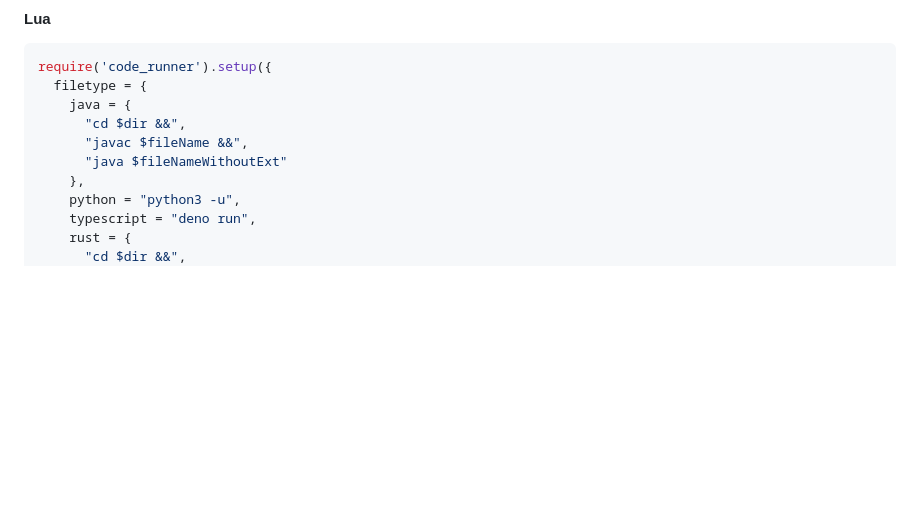
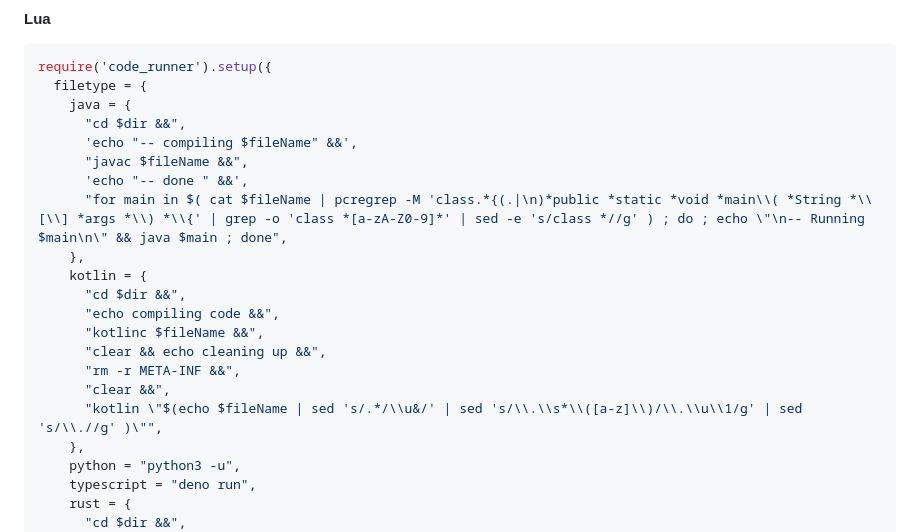
Before and after one commit to CRAG666/code_runner.nvim, a Markdown page: README.md, the part around one of its changes. Drawn GitHub-style; blank space fills up the shorter version.

Commit message:
better java default

```diff
--- a/README.md
+++ b/README.md
@@ -66,8 +66,19 @@ require('code_runner').setup({
   filetype = {
     java = {
       "cd $dir &&",
+      'echo "-- compiling $fileName" &&',
       "javac $fileName &&",
-      "java $fileNameWithoutExt"
+      'echo "-- done " &&',
+      "for main in $( cat $fileName | pcregrep -M 'class.*{(.|\n)*public *static *void *main\\( *String *\\[\\] *args *\\) *\\{' | grep -o 'class *[a-zA-Z0-9]*' | sed -e 's/class *//g' ) ; do ; echo \"\n-- Running $main\n\" && java $main ; done",
+    },
+    kotlin = {
+      "cd $dir &&",
+      "echo compiling code &&",
+      "kotlinc $fileName &&",
+      "clear && echo cleaning up &&",
+      "rm -r META-INF &&",
+      "clear &&",
+      "kotlin \"$(echo $fileName | sed 's/.*/\\u&/' | sed 's/\\.\\s*\\([a-z]\\)/\\.\\u\\1/g' | sed 's/\\.//g' )\"",
     },
     python = "python3 -u",
     typescript = "deno run",
```
Also changed, not shown: other parts of README.md (+1 -0 lines).
